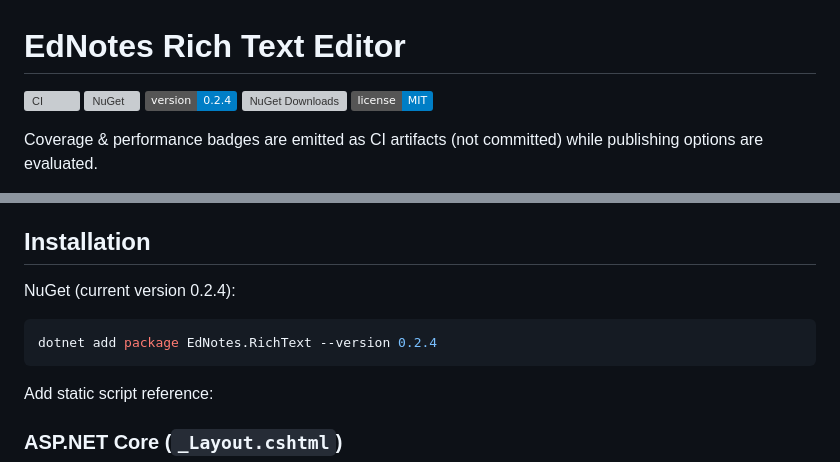
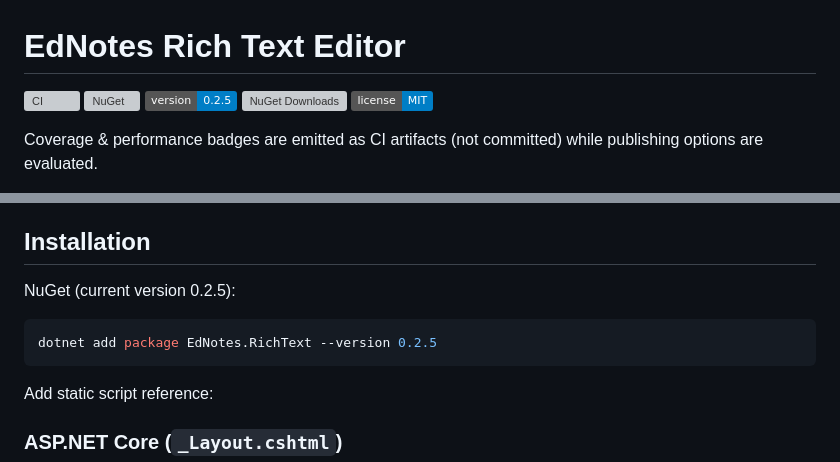
Before and after one commit to North15/EdNotes, a Markdown page: README.md, 2 parts joined by grey strips. Rendered like a GitHub page; badges without logos; grey boxes are pictures that could not be loaded.

````diff
--- a/README.md
+++ b/README.md
@@ -2,7 +2,7 @@
 
 ![CI](https://github.com/North15/EdNotes/actions/workflows/ci.yml/badge.svg)
 ![NuGet](https://img.shields.io/nuget/v/EdNotes.RichText.svg)
-![Package Version](https://img.shields.io/badge/version-0.2.4-informational.svg)
+![Package Version](https://img.shields.io/badge/version-0.2.5-informational.svg)
 ![NuGet Downloads](https://img.shields.io/nuget/dt/EdNotes.RichText.svg)
 ![License](https://img.shields.io/badge/license-MIT-blue.svg)
 
@@ -16,10 +16,10 @@ Bundle filename is `ednotes.richtext.bundle.js` (legacy `yourorg.richtext.bundle
 
 ## Installation
 
-NuGet (current version 0.2.4):
+NuGet (current version 0.2.5):
 
 ```bash
-dotnet add package EdNotes.RichText --version 0.2.4
+dotnet add package EdNotes.RichText --version 0.2.5
 ```
 
 Add static script reference:
````
Also changed, not shown: CHANGELOG.md (+15 -0 lines).
